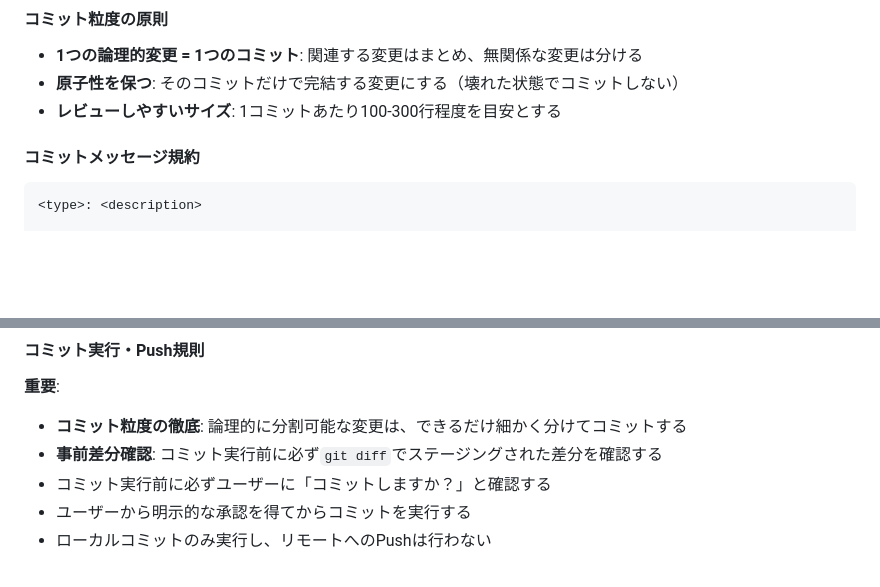
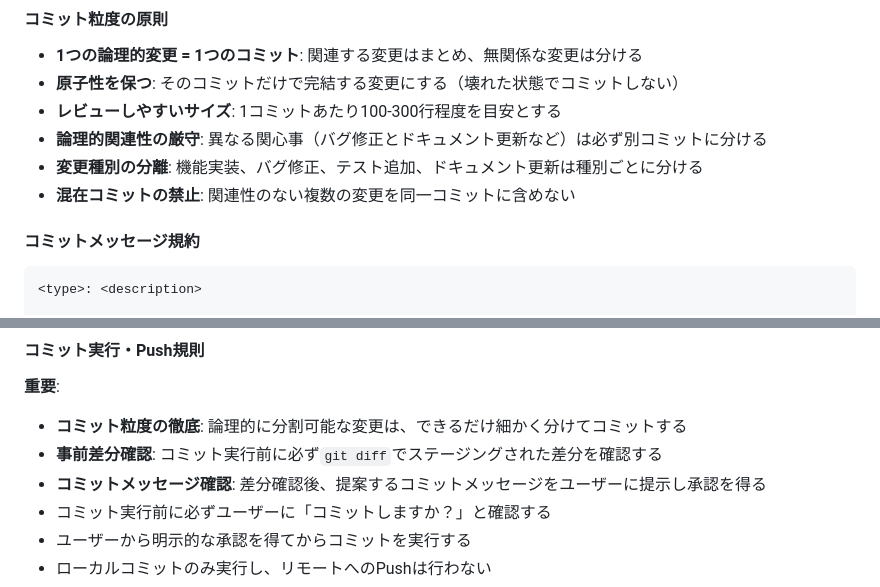
Before and after one commit to RRRRRRR-777/TokoToko, a Markdown page: CLAUDE.md, 2 parts joined by grey strips. GitHub-like rendering; blank space fills up the shorter version.

Commit message:
docs: コミット粒度の原則を強化 (#4)
- 論理的関連性の厳守ルールを追加
- 変更種別の分離ルールを追加
- 混在コミットの禁止ルールを追加
- コミットメッセージ確認プロセスを追加

🤖 Generated with [Claude Code](https://claude.ai/code)

Co-Authored-By: Claude <noreply@anthropic.com>

````diff
--- a/CLAUDE.md
+++ b/CLAUDE.md
@@ -167,6 +167,9 @@ swift-format lint --configuration .swift-format [file]
 - **1つの論理的変更 = 1つのコミット**: 関連する変更はまとめ、無関係な変更は分ける
 - **原子性を保つ**: そのコミットだけで完結する変更にする（壊れた状態でコミットしない）
 - **レビューしやすいサイズ**: 1コミットあたり100-300行程度を目安とする
+- **論理的関連性の厳守**: 異なる関心事（バグ修正とドキュメント更新など）は必ず別コミットに分ける
+- **変更種別の分離**: 機能実装、バグ修正、テスト追加、ドキュメント更新は種別ごとに分ける
+- **混在コミットの禁止**: 関連性のない複数の変更を同一コミットに含めない
 
 #### コミットメッセージ規約
 ```
@@ -195,6 +198,7 @@ swift-format lint --configuration .swift-format [file]
 **重要**:
 - **コミット粒度の徹底**: 論理的に分割可能な変更は、できるだけ細かく分けてコミットする
 - **事前差分確認**: コミット実行前に必ず`git diff`でステージングされた差分を確認する
+- **コミットメッセージ確認**: 差分確認後、提案するコミットメッセージをユーザーに提示し承認を得る
 - コミット実行前に必ずユーザーに「コミットしますか？」と確認する
 - ユーザーから明示的な承認を得てからコミットを実行する
 - ローカルコミットのみ実行し、リモートへのPushは行わない
````
